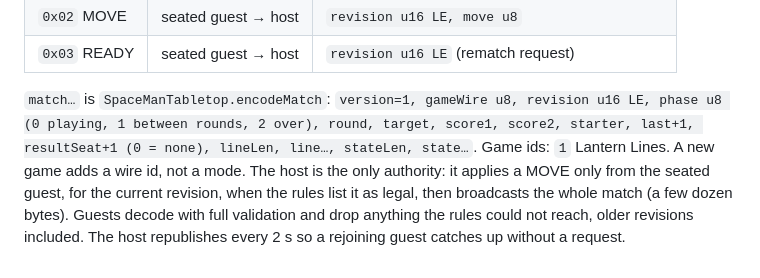
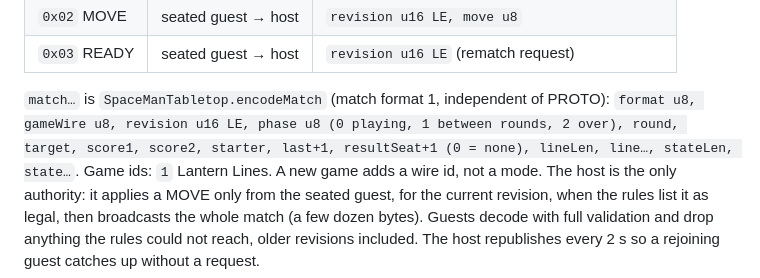
Before and after one commit to picatz/space-man, a Markdown page: docs/wire-protocol.md, the part around the change. Drawn GitHub-style.

Commit message:
Wire doc: name the tabletop match format so the PROTO guard does not read it as a version byte
Co-Authored-By: Claude Opus 5.5 <noreply@anthropic.com>
Claude-Session: https://claude.ai/code/session_01PGLm2TAaChaMK3tTukjKHz

```diff
--- a/docs/wire-protocol.md
+++ b/docs/wire-protocol.md
@@ -1085,7 +1085,7 @@ Inside `0x44` the first byte is an opcode (`src/table-room.js`):
 | `0x02` MOVE | seated guest → host | `revision u16 LE, move u8` |
 | `0x03` READY | seated guest → host | `revision u16 LE` (rematch request) |
 
-`match…` is `SpaceManTabletop.encodeMatch`: `version=1, gameWire u8, revision
+`match…` is `SpaceManTabletop.encodeMatch` (match format 1, independent of PROTO): `format u8, gameWire u8, revision
 u16 LE, phase u8 (0 playing, 1 between rounds, 2 over), round, target,
 score1, score2, starter, last+1, resultSeat+1 (0 = none), lineLen, line…,
 stateLen, state…`. Game ids: `1` Lantern Lines. A new game adds a wire id, not a
```
